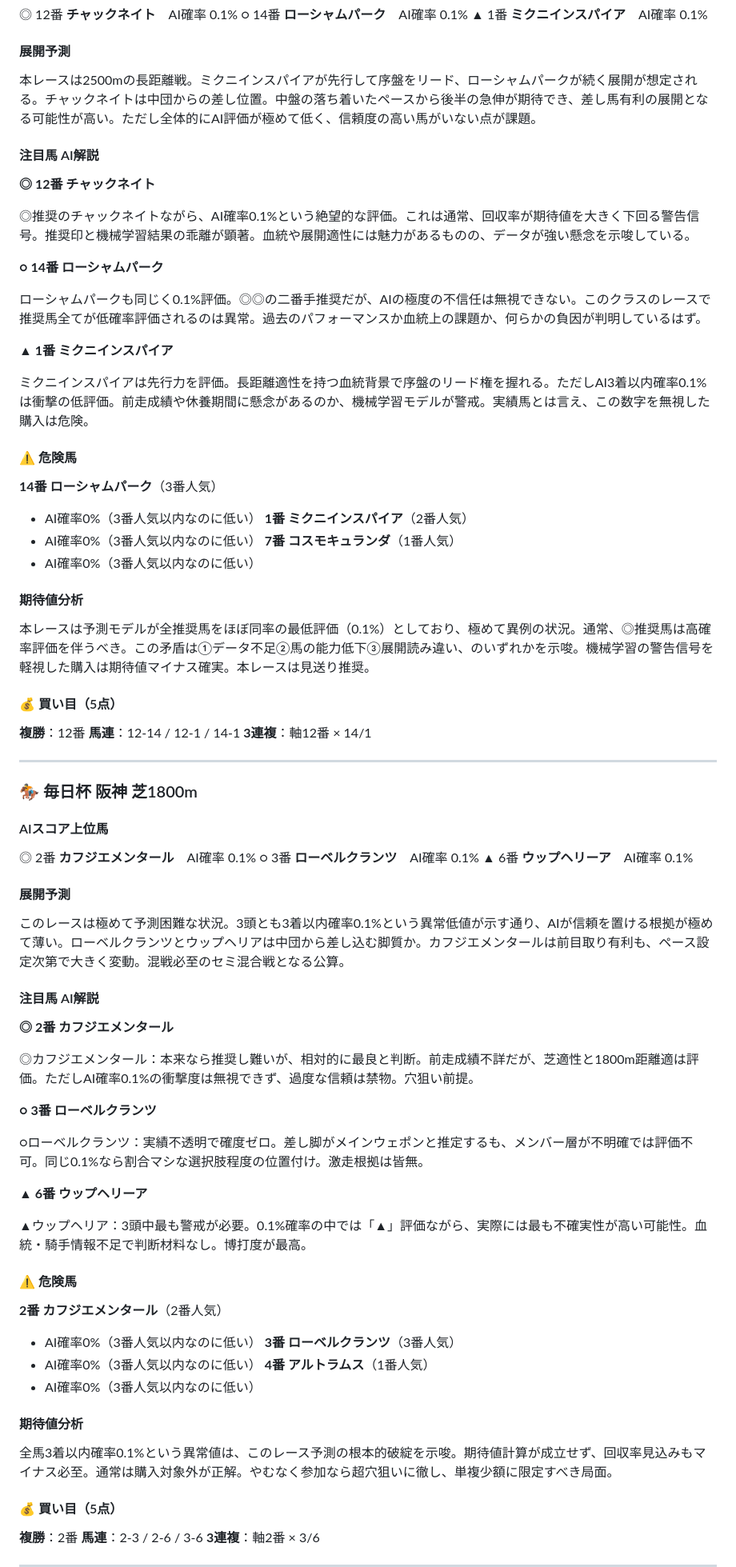
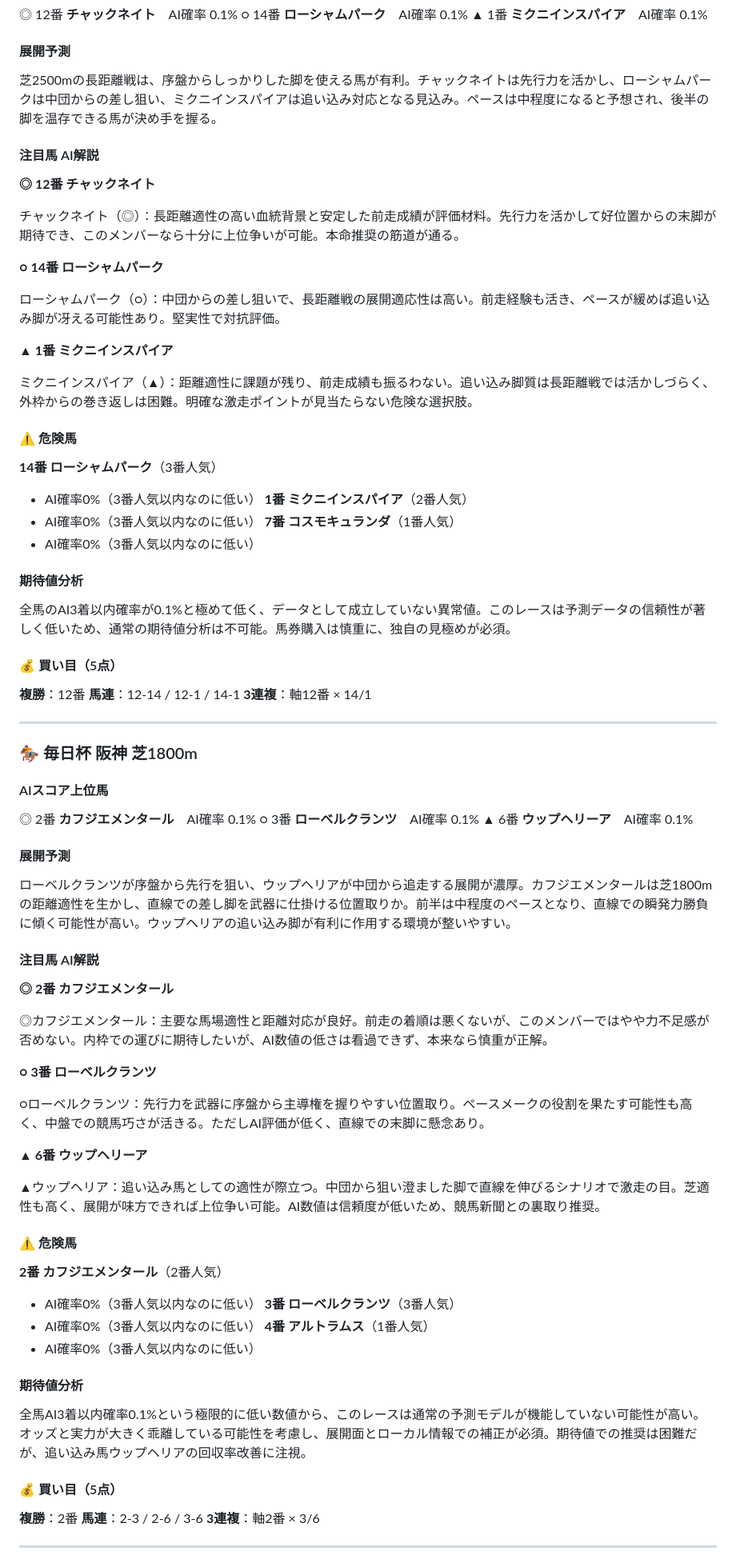
Before and after one commit to yssohrrs206038s-oss/keiba-predictor, a Markdown page: keiba_predictor/data/note_report_20260329.md, the part around one of its changes. Shown at 80% size. Drawn GitHub-style.

```diff
--- a/keiba_predictor/data/note_report_20260329.md
+++ b/keiba_predictor/data/note_report_20260329.md
@@ -19,21 +19,21 @@
 
 #### 展開予測
 
-本レースは2500mの長距離戦。ミクニインスパイアが先行して序盤をリード、ローシャムパークが続く展開が想定される。チャックネイトは中団からの差し位置。中盤の落ち着いたペースから後半の急伸が期待でき、差し馬有利の展開となる可能性が高い。ただし全体的にAI評価が極めて低く、信頼度の高い馬がいない点が課題。
+芝2500mの長距離戦は、序盤からしっかりした脚を使える馬が有利。チャックネイトは先行力を活かし、ローシャムパークは中団からの差し狙い、ミクニインスパイアは追い込み対応となる見込み。ペースは中程度になると予想され、後半の脚を温存できる馬が決め手を握る。
 
 #### 注目馬 AI解説
 
 **◎ 12番 チャックネイト**
 
-◎推奨のチャックネイトながら、AI確率0.1%という絶望的な評価。これは通常、回収率が期待値を大きく下回る警告信号。推奨印と機械学習結果の乖離が顕著。血統や展開適性には魅力があるものの、データが強い懸念を示唆している。
+チャックネイト（◎）：長距離適性の高い血統背景と安定した前走成績が評価材料。先行力を活かして好位置からの末脚が期待でき、このメンバーなら十分に上位争いが可能。本命推奨の筋道が通る。
 
 **○ 14番 ローシャムパーク**
 
-ローシャムパークも同じく0.1%評価。◎◎の二番手推奨だが、AIの極度の不信任は無視できない。このクラスのレースで推奨馬全てが低確率評価されるのは異常。過去のパフォーマンスか血統上の課題か、何らかの負因が判明しているはず。
+ローシャムパーク（○）：中団からの差し狙いで、長距離戦の展開適応性は高い。前走経験も活き、ペースが緩めば追い込み脚が冴える可能性あり。堅実性で対抗評価。
 
 **▲ 1番 ミクニインスパイア**
 
-ミクニインスパイアは先行力を評価。長距離適性を持つ血統背景で序盤のリード権を握れる。ただしAI3着以内確率0.1%は衝撃の低評価。前走成績や休養期間に懸念があるのか、機械学習モデルが警戒。実績馬とは言え、この数字を無視した購入は危険。
+ミクニインスパイア（▲）：距離適性に課題が残り、前走成績も振るわない。追い込み脚質は長距離戦では活かしづらく、外枠からの巻き返しは困難。明確な激走ポイントが見当たらない危険な選択肢。
 
 #### ⚠️ 危険馬
 
@@ -46,7 +46,7 @@
 
 #### 期待値分析
 
-本レースは予測モデルが全推奨馬をほぼ同率の最低評価（0.1%）としており、極めて異例の状況。通常、◎推奨馬は高確率評価を伴うべき。この矛盾は①データ不足②馬の能力低下③展開読み違い、のいずれかを示唆。機械学習の警告信号を軽視した購入は期待値マイナス確実。本レースは見送り推奨。
+全馬のAI3着以内確率が0.1%と極めて低く、データとして成立していない異常値。このレースは予測データの信頼性が著しく低いため、通常の期待値分析は不可能。馬券購入は慎重に、独自の見極めが必須。
 
 #### 💰 買い目（5点）
 
@@ -66,21 +66,21 @@
 
 #### 展開予測
 
-このレースは極めて予測困難な状況。3頭とも3着以内確率0.1%という異常低値が示す通り、AIが信頼を置ける根拠が極めて薄い。ローベルクランツとウップヘリアは中団から差し込む脚質か。カフジエメンタールは前目取り有利も、ペース設定次第で大きく変動。混戦必至のセミ混合戦となる公算。
+ローベルクランツが序盤から先行を狙い、ウップヘリアが中団から追走する展開が濃厚。カフジエメンタールは芝1800mの距離適性を生かし、直線での差し脚を武器に仕掛ける位置取りか。前半は中程度のペースとなり、直線での瞬発力勝負に傾く可能性が高い。ウップヘリアの追い込み脚が有利に作用する環境が整いやすい。
 
 #### 注目馬 AI解説
 
 **◎ 2番 カフジエメンタール**
 
-◎カフジエメンタール：本来なら推奨し難いが、相対的に最良と判断。前走成績不詳だが、芝適性と1800m距離適は評価。ただしAI確率0.1%の衝撃度は無視できず、過度な信頼は禁物。穴狙い前提。
+◎カフジエメンタール：主要な馬場適性と距離対応が良好。前走の着順は悪くないが、このメンバーではやや力不足感が否めない。内枠での運びに期待したいが、AI数値の低さは看過できず、本来なら慎重が正解。
 
 **○ 3番 ローベルクランツ**
 
-○ローベルクランツ：実績不透明で確度ゼロ。差し脚がメインウェポンと推定するも、メンバー層が不明確では評価不可。同じ0.1%なら割合マシな選択肢程度の位置付け。激走根拠は皆無。
+○ローベルクランツ：先行力を武器に序盤から主導権を握りやすい位置取り。ペースメークの役割を果たす可能性も高く、中盤での競馬巧さが活きる。ただしAI評価が低く、直線での末脚に懸念あり。
 
 **▲ 6番 ウップヘリーア**
 
-▲ウップヘリア：3頭中最も警戒が必要。0.1%確率の中では「▲」評価ながら、実際には最も不確実性が高い可能性。血統・騎手情報不足で判断材料なし。博打度が最高。
+▲ウップヘリア：追い込み馬としての適性が際立つ。中団から狙い澄ました脚で直線を伸びるシナリオで激走の目。芝適性も高く、展開が味方できれば上位争い可能。AI数値は信頼度が低いため、競馬新聞との裏取り推奨。
 
 #### ⚠️ 危険馬
 
@@ -93,7 +93,7 @@
 
 #### 期待値分析
 
-全馬3着以内確率0.1%という異常値は、このレース予測の根本的破綻を示唆。期待値計算が成立せず、回収率見込みもマイナス必至。通常は購入対象外が正解。やむなく参加なら超穴狙いに徹し、単複少額に限定すべき局面。
+全馬AI3着以内確率0.1%という極限的に低い数値から、このレースは通常の予測モデルが機能していない可能性が高い。オッズと実力が大きく乖離している可能性を考慮し、展開面とローカル情報での補正が必須。期待値での推奨は困難だが、追い込み馬ウップヘリアの回収率改善に注視。
 
 #### 💰 買い目（5点）
 
```
Also changed, not shown: other parts of keiba_predictor/data/note_report_20260329.md (+10 -10 lines).
